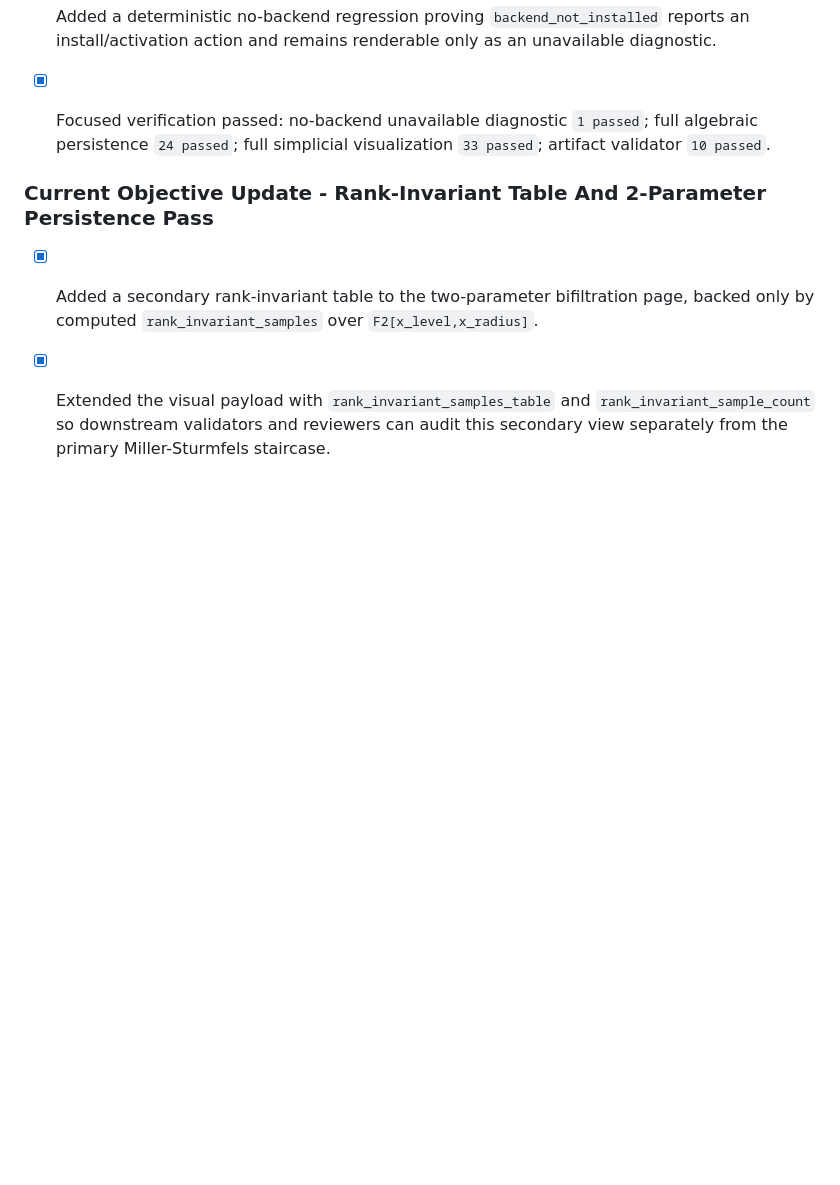
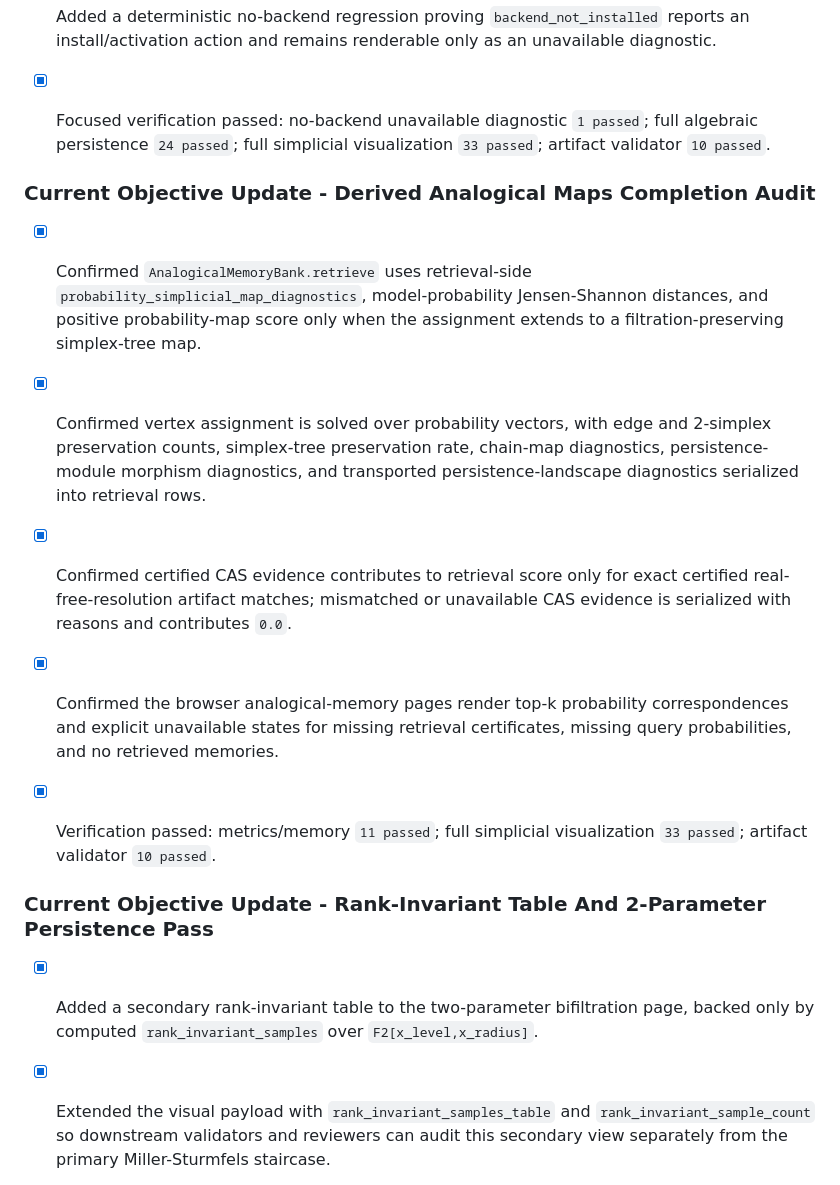
Before and after one commit to amelie-iska/TropicalGT, a Markdown page: planning/tropicalgt_i_sequential_repair_queue_2026-06-14.md, the part around one of its changes. Drawn GitHub-style; blank space fills up the shorter version.

```diff
--- a/planning/tropicalgt_i_sequential_repair_queue_2026-06-14.md
+++ b/planning/tropicalgt_i_sequential_repair_queue_2026-06-14.md
@@ -273,6 +273,15 @@ The live item-by-item repair inventory is maintained in `planning/tropicalgt_i_c
 - [x] Focused verification passed: no-backend unavailable diagnostic `1 passed`; full algebraic persistence `24 passed`; full simplicial visualization `33 passed`; artifact validator `10 passed`.
 
 
+### Current Objective Update - Derived Analogical Maps Completion Audit
+
+- [x] Confirmed `AnalogicalMemoryBank.retrieve` uses retrieval-side `probability_simplicial_map_diagnostics`, model-probability Jensen-Shannon distances, and positive probability-map score only when the assignment extends to a filtration-preserving simplex-tree map.
+- [x] Confirmed vertex assignment is solved over probability vectors, with edge and 2-simplex preservation counts, simplex-tree preservation rate, chain-map diagnostics, persistence-module morphism diagnostics, and transported persistence-landscape diagnostics serialized into retrieval rows.
+- [x] Confirmed certified CAS evidence contributes to retrieval score only for exact certified real-free-resolution artifact matches; mismatched or unavailable CAS evidence is serialized with reasons and contributes `0.0`.
+- [x] Confirmed the browser analogical-memory pages render top-k probability correspondences and explicit unavailable states for missing retrieval certificates, missing query probabilities, and no retrieved memories.
+- [x] Verification passed: metrics/memory `11 passed`; full simplicial visualization `33 passed`; artifact validator `10 passed`.
+
+
 ### Current Objective Update - Rank-Invariant Table And 2-Parameter Persistence Pass
 
 - [x] Added a secondary rank-invariant table to the two-parameter bifiltration page, backed only by computed `rank_invariant_samples` over `F2[x_level,x_radius]`.
```
Also changed, not shown: other parts of planning/tropicalgt_i_sequential_repair_queue_2026-06-14.md (+6 -6 lines), planning/tropicalgt_i_current_required_updates_2026-06-14.md (+11 -1 lines).
